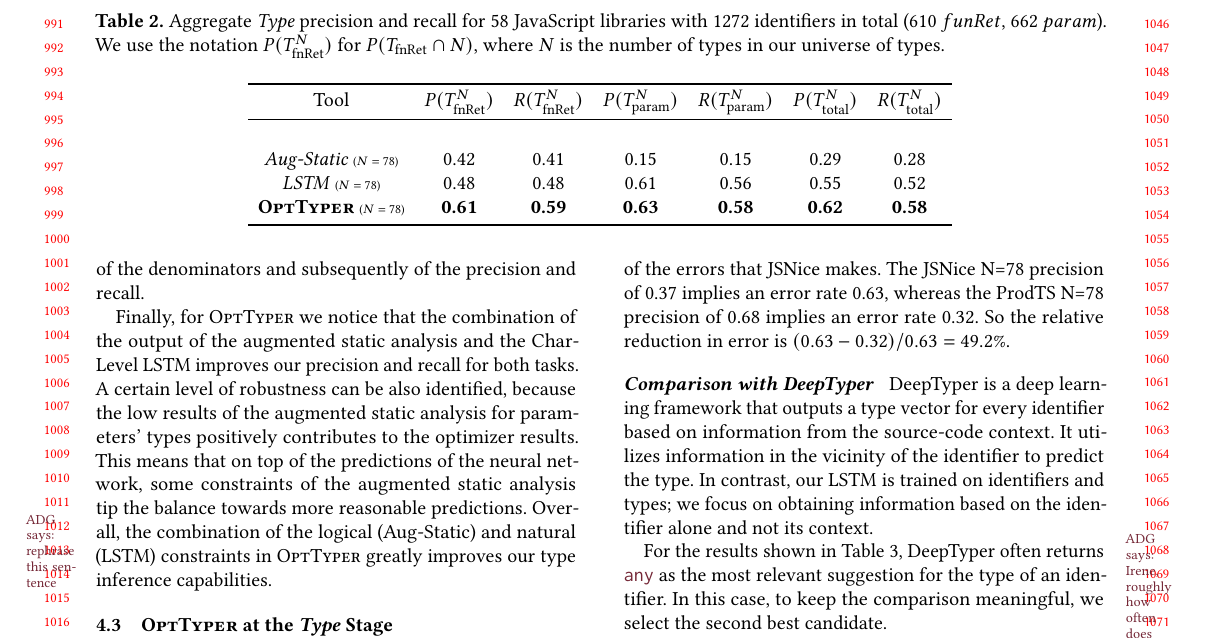
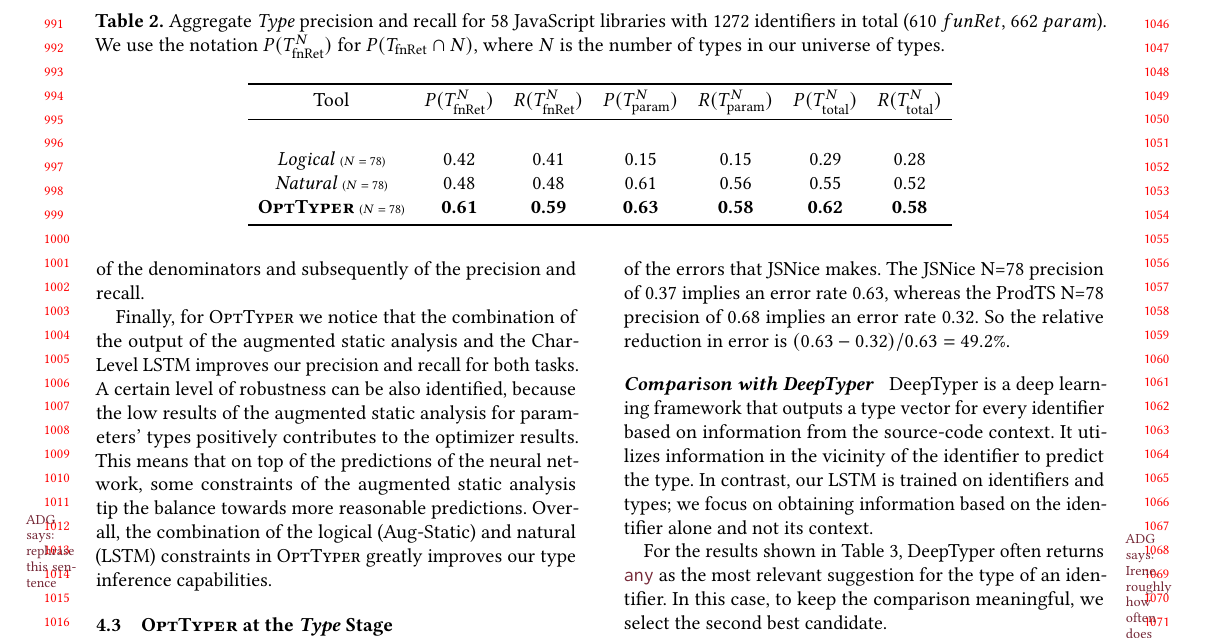
Before and after one commit to eirenevp/opttyper-paper, a LaTeX paper (main.tex): part of page 10 of 14, cut so that both start at the same text. Compiled offline with pdfLaTeX.

Commit message:
Udpate Table 2

```diff
--- a/main.tex
+++ b/main.tex
@@ -1565,8 +1565,8 @@ The results presented in \cref{tab:typeprec1} are normalized based on these uppe
     %     \textit{JSNice} \tiny{(6-types)}      & 0.15                   & 0.15                   & 0.78                 & 0.80  & 0.47                & 0.48\\
     %     \textit{JSNice} \tiny{(78-types)}  & 0.12                   & 0.12                   & 0.62                  & 0.64 & 0.37                  & 0.38 \\
     %  \multicolumn{7}{@{}c@{}}{\dashrule} \\
-    \textit{Aug-Static} \tiny{($N=78$)} & 0.42                  & 0.41                  & 0.15                  & 0.15                  & 0.29                  & 0.28                  \\
-    \textit{LSTM} \tiny{($N=78$)}       & 0.48                  & 0.48                  & 0.61                  & 0.56                  & 0.55                  & 0.52                  \\
+    \textit{Logical} \tiny{($N=78$)} & 0.42                  & 0.41                  & 0.15                  & 0.15                  & 0.29                  & 0.28                  \\
+    \textit{Natural} \tiny{($N=78$)}       & 0.48                  & 0.48                  & 0.61                  & 0.56                  & 0.55                  & 0.52                  \\
     \textbf{\prodts} \tiny{($N=78$)}    & \textbf{0.61}         & \textbf{0.59}         & \textbf{0.63}         & \textbf{0.58}
                                         & \textbf{0.62}         & \textbf{0.58}                                                                                                         \\
     % limGold     & 0.80                   & 0.80                   & 0.86                  & 0.86  \\
```
Also changed, not shown: main.tex (4 more changed lines).
